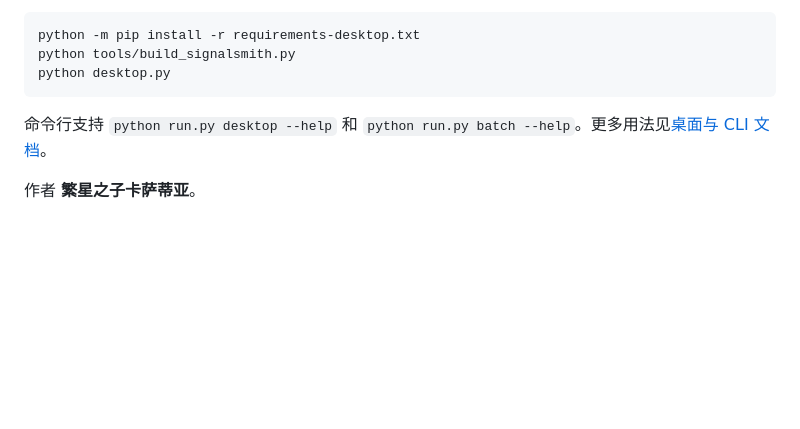
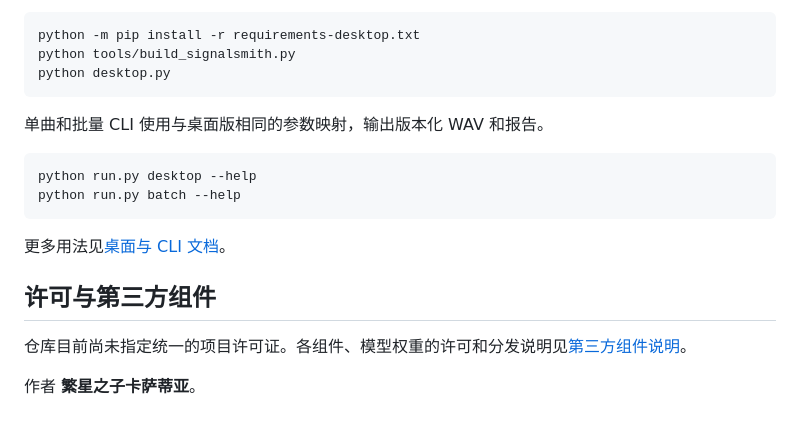
Before and after one commit to AngleNaris/ShadowVox, a Markdown page: README.md, the part around one of its changes. GitHub-like rendering; blank space fills up the shorter version.

````diff
--- a/README.md
+++ b/README.md
@@ -16,6 +61,17 @@ python tools/build_signalsmith.py
 python desktop.py
 ```
 
-命令行支持 `python run.py desktop --help` 和 `python run.py batch --help`。更多用法见[桌面与 CLI 文档](docs/desktop-v1.md#gui-与-cli-覆盖核对)。
+单曲和批量 CLI 使用与桌面版相同的参数映射，输出版本化 WAV 和报告。
+
+```powershell
+python run.py desktop --help
+python run.py batch --help
+```
+
+更多用法见[桌面与 CLI 文档](./docs/desktop-v1.md#gui-与-cli-覆盖核对)。
+
+## 许可与第三方组件
+
+仓库目前尚未指定统一的项目许可证。各组件、模型权重的许可和分发说明见[第三方组件说明](./THIRD_PARTY.txt)。
 
 作者 **繁星之子卡萨蒂亚**。
````
Also changed, not shown: other parts of README.md (+51 -6 lines), docs/workbench.png (added).
